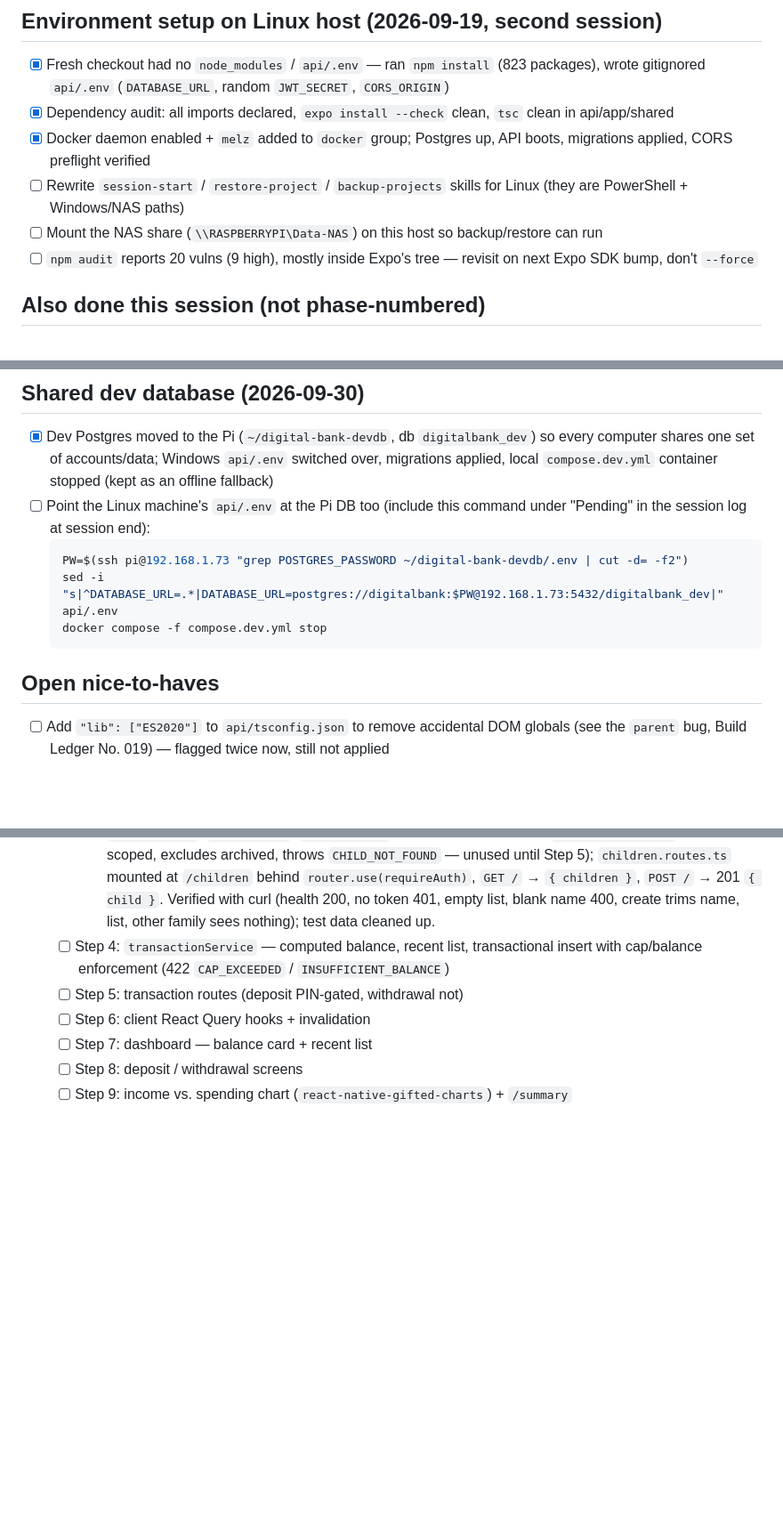
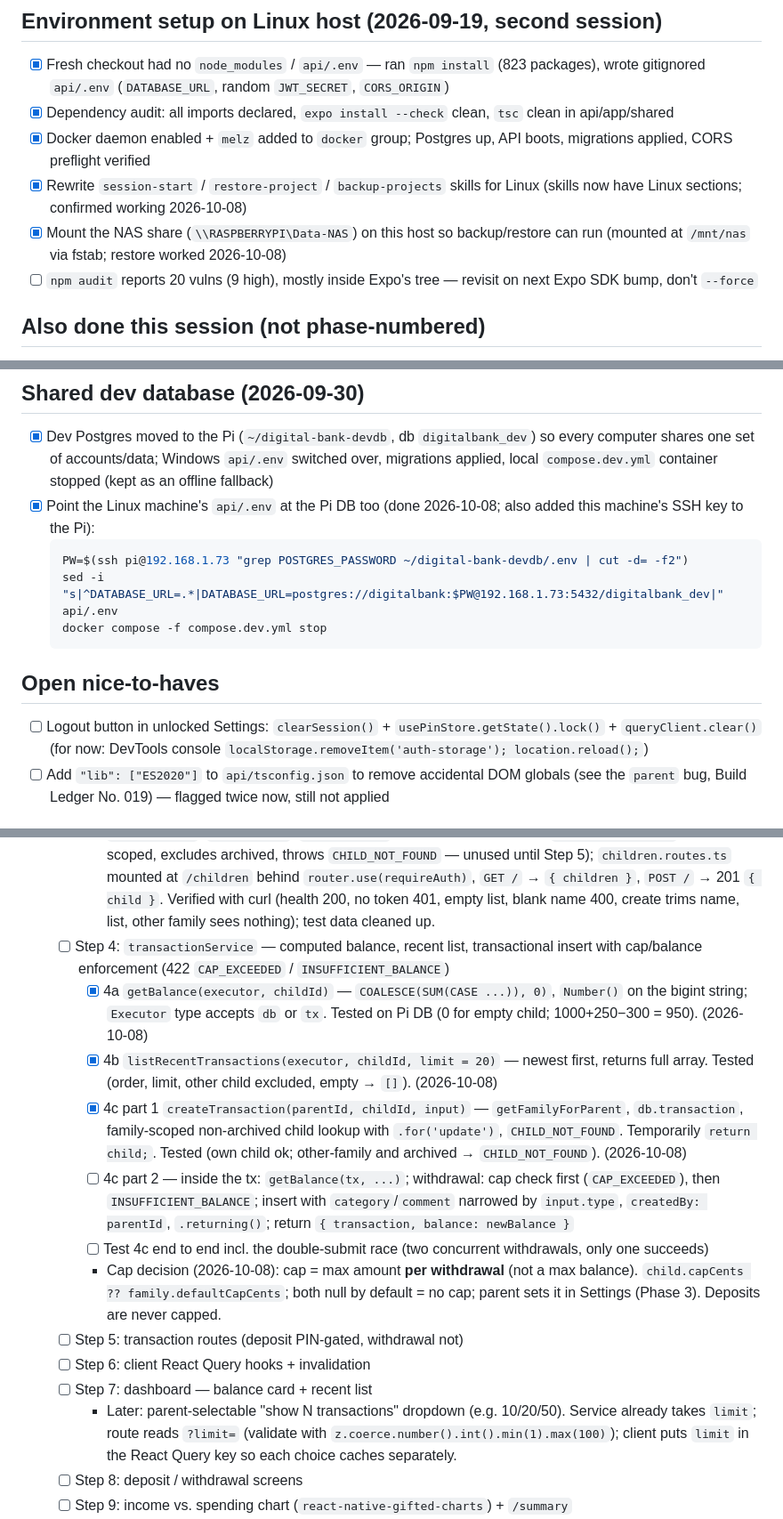
Before and after one commit to Melz8bit/digital-bank, a Markdown page: .claude/todo.md, 3 parts joined by grey strips. Shown at 89% size. Rendered like a GitHub page; blank space fills up the shorter version.

Commit message:
docs: update todo and session log

````diff
--- a/.claude/todo.md
+++ b/.claude/todo.md
@@ -61,8 +61,8 @@ Full plan lives at the plan file from the initial planning session; this tracks
 - [x] Fresh checkout had no `node_modules` / `api/.env` — ran `npm install` (823 packages), wrote gitignored `api/.env` (`DATABASE_URL`, random `JWT_SECRET`, `CORS_ORIGIN`)
 - [x] Dependency audit: all imports declared, `expo install --check` clean, `tsc` clean in api/app/shared
 - [x] Docker daemon enabled + `melz` added to `docker` group; Postgres up, API boots, migrations applied, CORS preflight verified
-- [ ] Rewrite `session-start` / `restore-project` / `backup-projects` skills for Linux (they are PowerShell + Windows/NAS paths)
-- [ ] Mount the NAS share (`\\RASPBERRYPI\Data-NAS`) on this host so backup/restore can run
+- [x] Rewrite `session-start` / `restore-project` / `backup-projects` skills for Linux (skills now have Linux sections; confirmed working 2026-10-08)
+- [x] Mount the NAS share (`\\RASPBERRYPI\Data-NAS`) on this host so backup/restore can run (mounted at `/mnt/nas` via fstab; restore worked 2026-10-08)
 - [ ] `npm audit` reports 20 vulns (9 high), mostly inside Expo's tree — revisit on next Expo SDK bump, don't `--force`
 
 ## Also done this session (not phase-numbered)
@@ -72,7 +72,7 @@ Full plan lives at the plan file from the initial planning session; this tracks
 
 ## Shared dev database (2026-09-30)
 - [x] Dev Postgres moved to the Pi (`~/digital-bank-devdb`, db `digitalbank_dev`) so every computer shares one set of accounts/data; Windows `api/.env` switched over, migrations applied, local `compose.dev.yml` container stopped (kept as an offline fallback)
-- [ ] Point the Linux machine's `api/.env` at the Pi DB too (include this command under "Pending" in the session log at session end):
+- [x] Point the Linux machine's `api/.env` at the Pi DB too (done 2026-10-08; also added this machine's SSH key to the Pi):
   ```bash
   PW=$(ssh pi@192.168.1.73 "grep POSTGRES_PASSWORD ~/digital-bank-devdb/.env | cut -d= -f2")
   sed -i "s|^DATABASE_URL=.*|DATABASE_URL=postgres://digitalbank:$PW@192.168.1.73:5432/digitalbank_dev|" api/.env
@@ -80,6 +80,7 @@ Full plan lives at the plan file from the initial planning session; this tracks
   ```
 
 ## Open nice-to-haves
+- [ ] Logout button in unlocked Settings: `clearSession()` + `usePinStore.getState().lock()` + `queryClient.clear()` (for now: DevTools console `localStorage.removeItem('auth-storage'); location.reload();`)
 - [ ] Add `"lib": ["ES2020"]` to `api/tsconfig.json` to remove accidental DOM globals (see the `parent` bug, Build Ledger No. 019) — flagged twice now, still not applied
 
 ## Not started
@@ -89,9 +90,16 @@ Full plan lives at the plan file from the initial planning session; this tracks
   - [x] Step 3: `childService` + routes (minimal create/list, family-scoped; full CRUD stays Phase 3)
     - `familyService.getFamilyForParent()` extracted from `pinService` (shared by pin + child services); `childService`: `createChild`, `listChildren` (active only, oldest first), `getChildForParent` (family-scoped, excludes archived, throws `CHILD_NOT_FOUND` — unused until Step 5); `children.routes.ts` mounted at `/children` behind `router.use(requireAuth)`, `GET /` → `{ children }`, `POST /` → 201 `{ child }`. Verified with curl (health 200, no token 401, empty list, blank name 400, create trims name, list, other family sees nothing); test data cleaned up.
   - [ ] Step 4: `transactionService` — computed balance, recent list, transactional insert with cap/balance enforcement (422 `CAP_EXCEEDED` / `INSUFFICIENT_BALANCE`)
+    - [x] 4a `getBalance(executor, childId)` — `COALESCE(SUM(CASE ...)), 0)`, `Number()` on the bigint string; `Executor` type accepts `db` or `tx`. Tested on Pi DB (0 for empty child; 1000+250−300 = 950). (2026-10-08)
+    - [x] 4b `listRecentTransactions(executor, childId, limit = 20)` — newest first, returns full array. Tested (order, limit, other child excluded, empty → `[]`). (2026-10-08)
+    - [x] 4c part 1 `createTransaction(parentId, childId, input)` — `getFamilyForParent`, `db.transaction`, family-scoped non-archived child lookup with `.for('update')`, `CHILD_NOT_FOUND`. Temporarily `return child;`. Tested (own child ok; other-family and archived → `CHILD_NOT_FOUND`). (2026-10-08)
+    - [ ] 4c part 2 — inside the tx: `getBalance(tx, ...)`; withdrawal: cap check first (`CAP_EXCEEDED`), then `INSUFFICIENT_BALANCE`; insert with `category`/`comment` narrowed by `input.type`, `createdBy: parentId`, `.returning()`; return `{ transaction, balance: newBalance }`
+    - [ ] Test 4c end to end incl. the double-submit race (two concurrent withdrawals, only one succeeds)
+    - Cap decision (2026-10-08): cap = max amount **per withdrawal** (not a max balance). `child.capCents ?? family.defaultCapCents`; both null by default = no cap; parent sets it in Settings (Phase 3). Deposits are never capped.
   - [ ] Step 5: transaction routes (deposit PIN-gated, withdrawal not)
   - [ ] Step 6: client React Query hooks + invalidation
   - [ ] Step 7: dashboard — balance card + recent list
+    - Later: parent-selectable "show N transactions" dropdown (e.g. 10/20/50). Service already takes `limit`; route reads `?limit=` (validate with `z.coerce.number().int().min(1).max(100)`); client puts `limit` in the React Query key so each choice caches separately.
   - [ ] Step 8: deposit / withdrawal screens
   - [ ] Step 9: income vs. spending chart (`react-native-gifted-charts`) + `/summary`
   - [ ] Step 10: kid-friendly styling pass
````
Also changed, not shown: .claude/session-logs/2026-10-08.md (added, +31 -0 lines).
